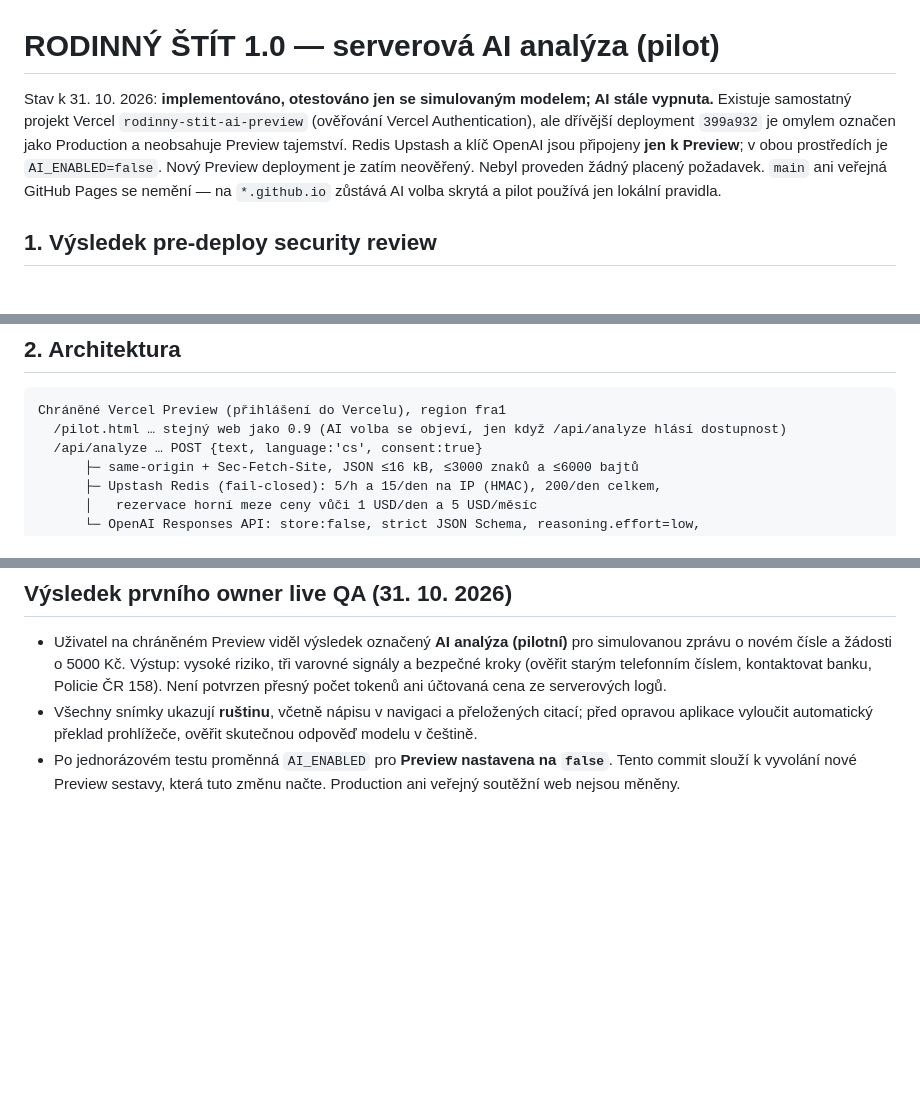
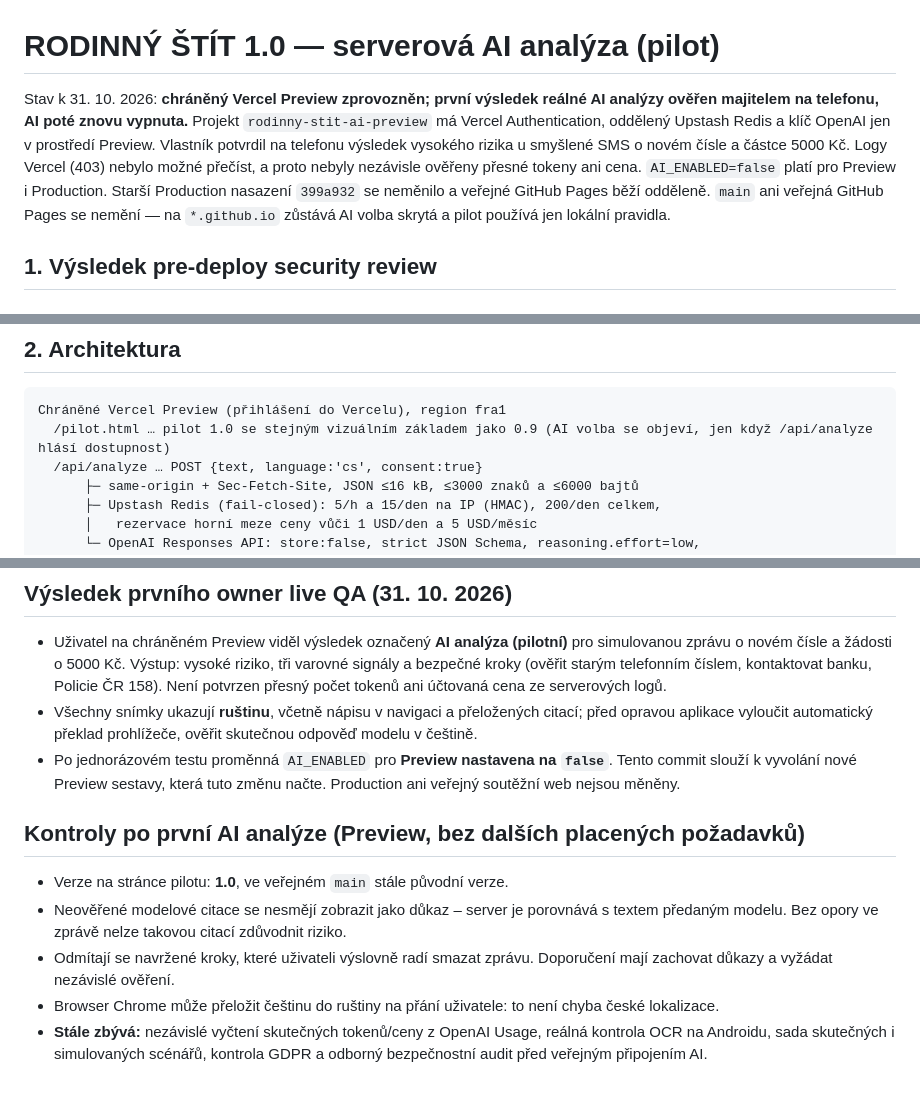
Before and after one commit to maysterww-droid/rodinny-stit, a Markdown page: docs/AI-SETUP.md, 3 parts joined by grey strips. GitHub-like rendering; blank space fills up the shorter version.

Commit message:
Synchronize deployment documentation with first live QA and safety hardening

````diff
--- a/docs/AI-SETUP.md
+++ b/docs/AI-SETUP.md
@@ -1,7 +1,7 @@
 # RODINNÝ ŠTÍT 1.0 — serverová AI analýza (pilot)
 
-Stav k 31. 10. 2026: **implementováno, otestováno jen se simulovaným modelem; AI stále vypnuta.**
-Existuje samostatný projekt Vercel `rodinny-stit-ai-preview` (ověřování Vercel Authentication), ale dřívější deployment `399a932` je omylem označen jako Production a neobsahuje Preview tajemství. Redis Upstash a klíč OpenAI jsou připojeny **jen k Preview**; v obou prostředích je `AI_ENABLED=false`. Nový Preview deployment je zatím neověřený. Nebyl proveden žádný placený požadavek. `main` ani veřejná GitHub Pages se nemění —
+Stav k 31. 10. 2026: **chráněný Vercel Preview zprovozněn; první výsledek reálné AI analýzy ověřen majitelem na telefonu, AI poté znovu vypnuta.**
+Projekt `rodinny-stit-ai-preview` má Vercel Authentication, oddělený Upstash Redis a klíč OpenAI jen v prostředí Preview. Vlastník potvrdil na telefonu výsledek vysokého rizika u smyšlené SMS o novém čísle a částce 5000 Kč. Logy Vercel (403) nebylo možné přečíst, a proto nebyly nezávisle ověřeny přesné tokeny ani cena. `AI_ENABLED=false` platí pro Preview i Production. Starší Production nasazení `399a932` se neměnilo a veřejné GitHub Pages běží odděleně. `main` ani veřejná GitHub Pages se nemění —
 na `*.github.io` zůstává AI volba skrytá a pilot používá jen lokální pravidla.
 
 ## 1. Výsledek pre-deploy security review
@@ -46,7 +46,7 @@ Rozpočet 1 USD/den s gpt-5.4-mini = **min. 81 analýz/den garantovaně** (typic
 ## 2. Architektura
 ```
 Chráněné Vercel Preview (přihlášení do Vercelu), region fra1
-  /pilot.html … stejný web jako 0.9 (AI volba se objeví, jen když /api/analyze hlásí dostupnost)
+  /pilot.html … pilot 1.0 se stejným vizuálním základem jako 0.9 (AI volba se objeví, jen když /api/analyze hlásí dostupnost)
   /api/analyze … POST {text, language:'cs', consent:true}
       ├─ same-origin + Sec-Fetch-Site, JSON ≤16 kB, ≤3000 znaků a ≤6000 bajtů
       ├─ Upstash Redis (fail-closed): 5/h a 15/den na IP (HMAC), 200/den celkem,
@@ -121,3 +121,11 @@ AI výsledky v testech pocházejí ze simulovaného modelu (`server/mock-provide
 - Uživatel na chráněném Preview viděl výsledek označený **AI analýza (pilotní)** pro simulovanou zprávu o novém čísle a žádosti o 5000 Kč. Výstup: vysoké riziko, tři varovné signály a bezpečné kroky (ověřit starým telefonním číslem, kontaktovat banku, Policie ČR 158). Není potvrzen přesný počet tokenů ani účtovaná cena ze serverových logů.
 - Všechny snímky ukazují **ruštinu**, včetně nápisu v navigaci a přeložených citací; před opravou aplikace vyloučit automatický překlad prohlížeče, ověřit skutečnou odpověď modelu v češtině.
 - Po jednorázovém testu proměnná `AI_ENABLED` pro **Preview nastavena na `false`**. Tento commit slouží k vyvolání nové Preview sestavy, která tuto změnu načte. Production ani veřejný soutěžní web nejsou měněny.
+
+## Kontroly po první AI analýze (Preview, bez dalších placených požadavků)
+
+- Verze na stránce pilotu: **1.0**, ve veřejném `main` stále původní verze.
+- Neověřené modelové citace se nesmějí zobrazit jako důkaz – server je porovnává s textem předaným modelu. Bez opory ve zprávě nelze takovou citací zdůvodnit riziko.
+- Odmítají se navržené kroky, které uživateli výslovně radí smazat zprávu. Doporučení mají zachovat důkazy a vyžádat nezávislé ověření.
+- Browser Chrome může přeložit češtinu do ruštiny na přání uživatele: to není chyba české lokalizace.
+- **Stále zbývá:** nezávislé vyčtení skutečných tokenů/ceny z OpenAI Usage, reálná kontrola OCR na Androidu, sada skutečných i simulovaných scénářů, kontrola GDPR a odborný bezpečnostní audit před veřejným připojením AI.
````
Also changed, not shown: other parts of docs/AI-SETUP.md (+1 -1 lines).
